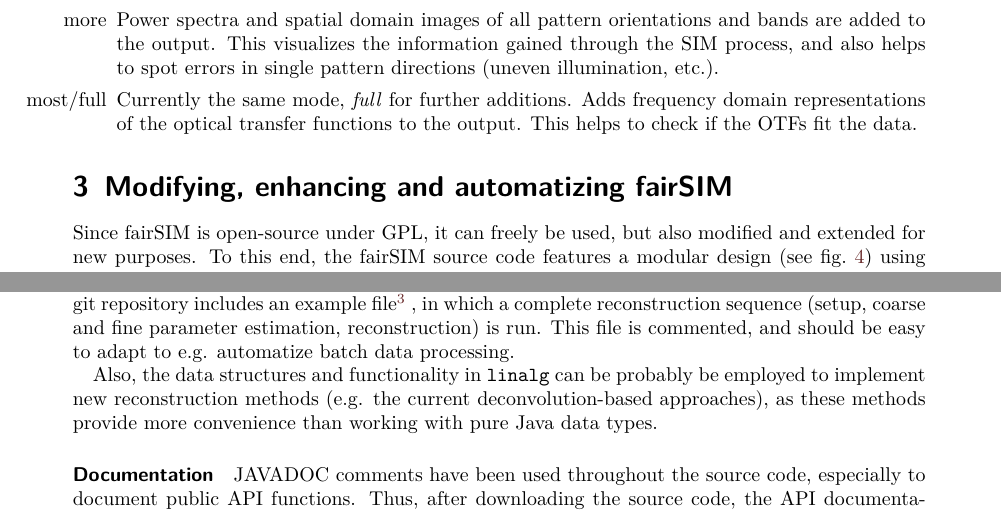
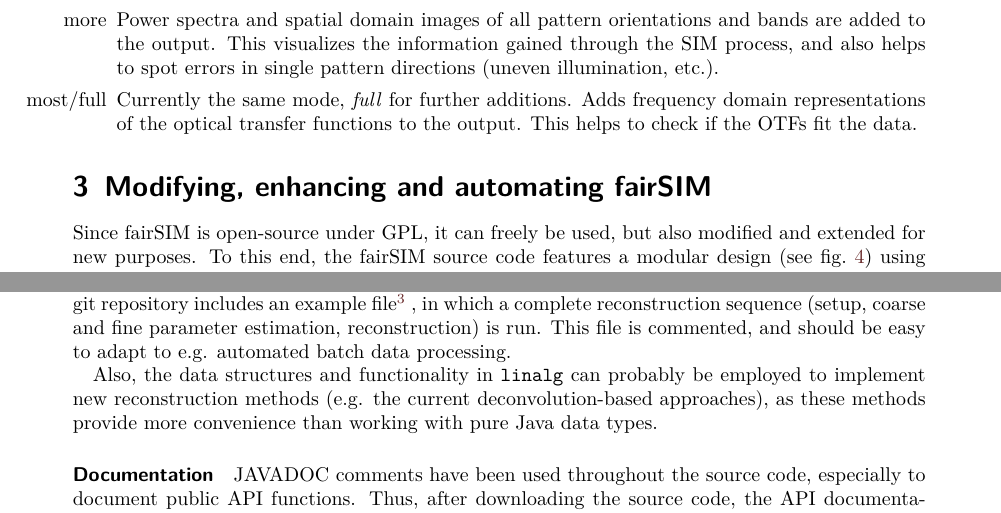
Before and after one commit to fairSIM/documentation, a LaTeX document (quickstart/fairSIM-quickstart.tex): two parts of page 6 of 9, joined at a grey line, cut so that both start at the same text. Compiled offline with pdfLaTeX.

Commit message:
fix a bit of english/grammer.

```diff
--- a/quickstart/fairSIM-quickstart.tex
+++ b/quickstart/fairSIM-quickstart.tex
@@ -376,7 +376,7 @@ to the output. This helps to check if the OTFs fit the data.
 \end{itemize}
 
 
-\section{Modifying, enhancing and automatizing fairSIM}
+\section{Modifying, enhancing and automating fairSIM}
 
 Since fairSIM is open-source under GPL, it can freely be used,
 but also modified and extended for new purposes. To this end,
@@ -411,9 +411,9 @@ for the complete algorithm and
 for ready-to-use high level functions.}
 , in which a complete reconstruction sequence (setup, coarse and fine
 parameter estimation, reconstruction) is run. This file is commented, and
-should be easy to adapt to e.g. automatize batch data processing.
+should be easy to adapt to e.g. automated batch data processing.
 
-Also, the data structures and functionality in \verb+linalg+ can be
+Also, the data structures and functionality in \verb+linalg+ can
 probably be employed to implement new reconstruction methods (e.g. the
 current deconvolution-based approaches), as these methods provide more
 convenience than working with pure Java data types.
```
